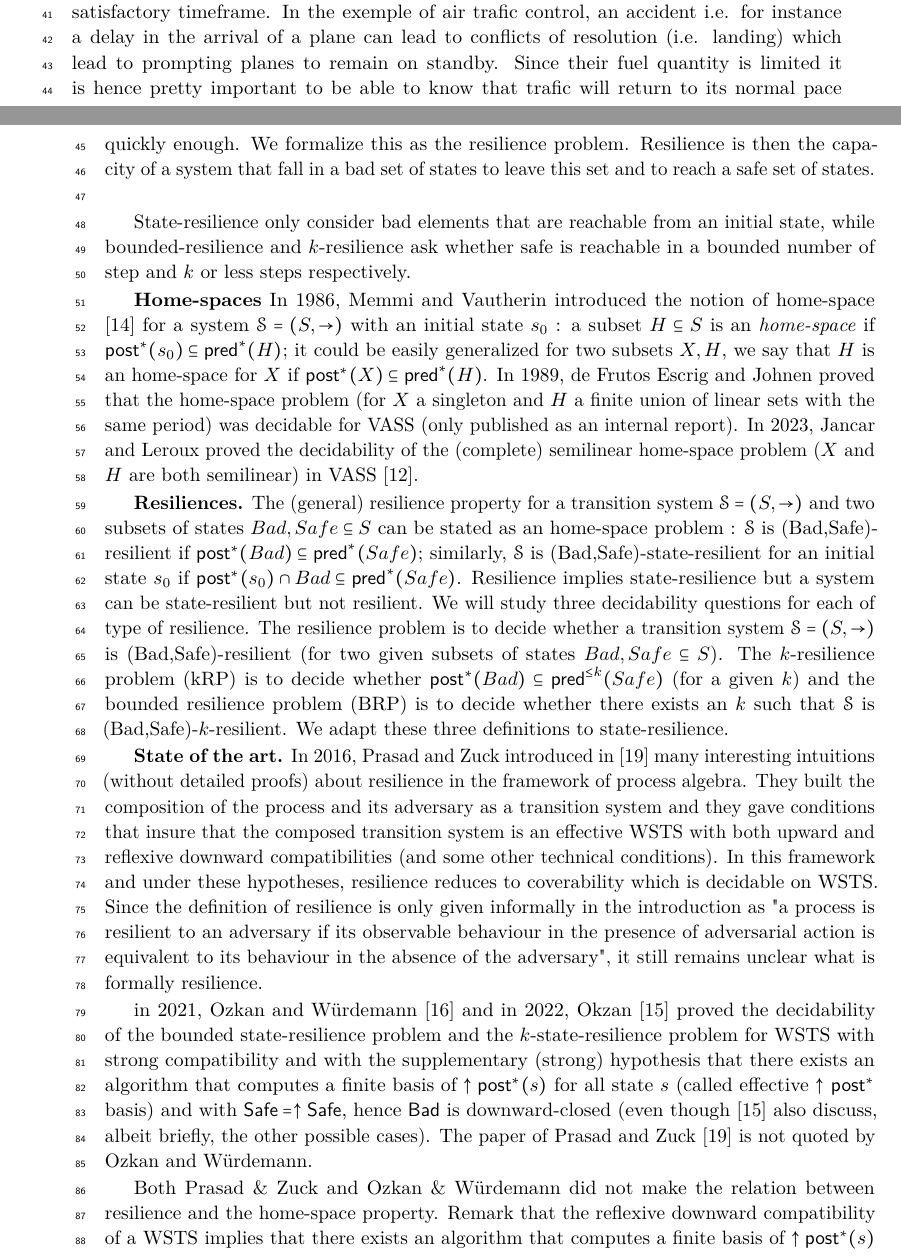
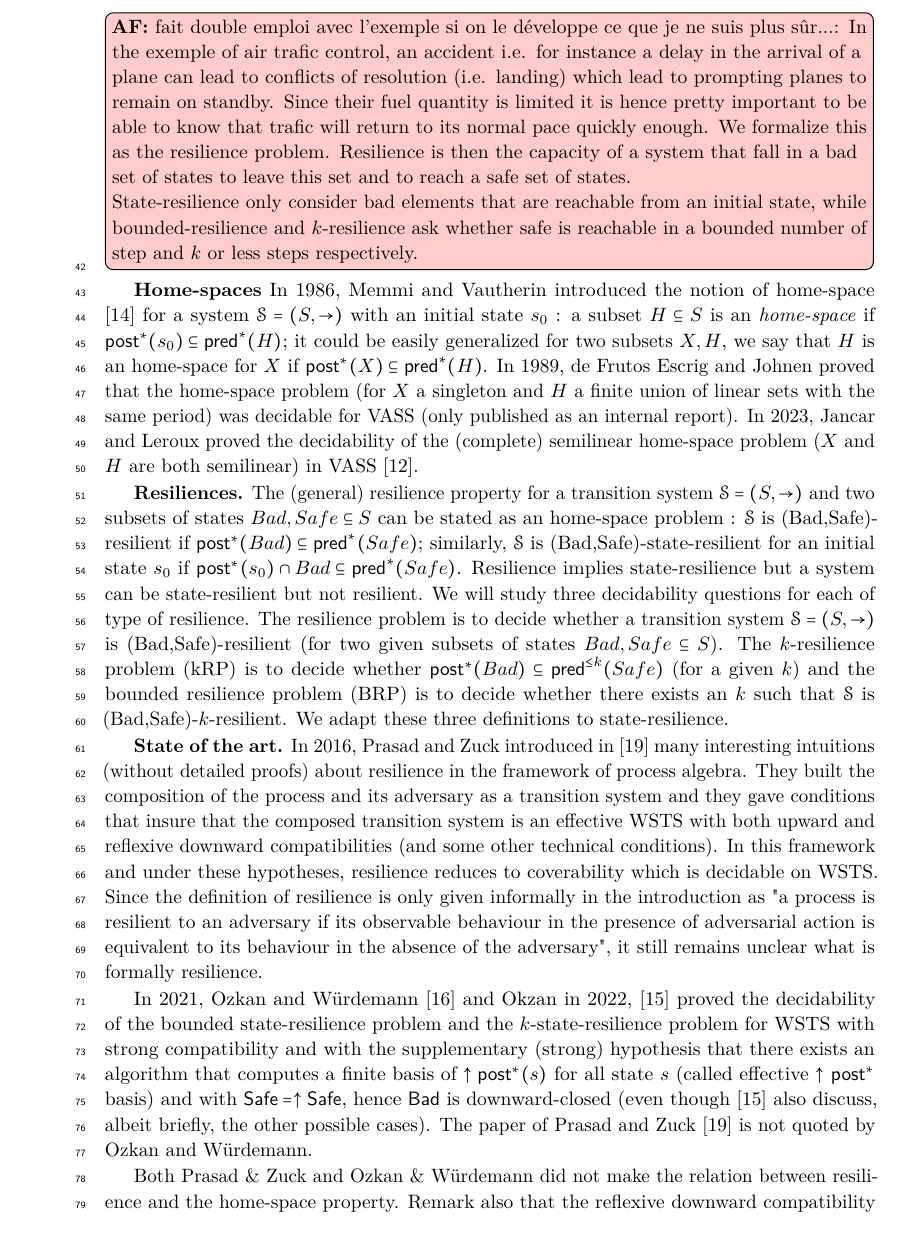
Before and after one commit to mhilaire-lsv/bravass, a LaTeX paper (article.tex, which reads introduction.tex): two parts of pages 1 and 2 of 22 before the commit and part of page 2 of 22 after it, the two joined at a grey line, cut at the place of the change. Compiled offline with pdfLaTeX.

Commit message:
section intro

```diff
--- a/introduction.tex
+++ b/introduction.tex
@@ -5,10 +5,10 @@
 Resilience is a key notion for improving safety of unperfect systems and resilience engineering is a paradigm for safety management that focuses on systems coping with complexity and balancing productivity with safety (\cite{challenges}). Some systems are subjects at frequent intervals to accidents, attacks or changes. Think for instance of a supply chain, or an airport’s air trafic control. In such cases, a question that arises is that of whether the system can return to its normal (safe) behavior after an accident or attack
 pushed it towards some kind of ‘error state’ and, if it can, whether it can perform the return in a satisfactory timeframe.
 %%%%%%%%
-In the exemple of air trafic control, an accident i.e. for instance a delay in the arrival of a plane can lead to conflicts of resolution (i.e. landing) which lead to prompting planes to remain on standby. Since their fuel quantity is limited it is hence pretty important to be able to know that trafic will return to its normal pace quickly enough. We formalize this as the resilience problem.
+\alain{fait double emploi avec l'exemple si on le développe ce que je ne suis plus sûr...:  In the exemple of air trafic control, an accident i.e. for instance a delay in the arrival of a plane can lead to conflicts of resolution (i.e. landing) which lead to prompting planes to remain on standby. Since their fuel quantity is limited it is hence pretty important to be able to know that trafic will return to its normal pace quickly enough. We formalize this as the resilience problem.
 Resilience is then the capacity of a system that fall in a bad set of states to leave this set and to reach a safe set of states. \\
 
-State-resilience only consider bad elements that are reachable from an initial state, while bounded-resilience and $k$-resilience ask whether safe is reachable in a bounded number of step and $k$ or less steps respectively.
+State-resilience only consider bad elements that are reachable from an initial state, while bounded-resilience and $k$-resilience ask whether safe is reachable in a bounded number of step and $k$ or less steps respectively.}
 
 
 {\bf Home-spaces}
@@ -31,14 +31,14 @@ the bounded resilience problem (BRP) is to decide whether there exists an $k$ su
 In 2016, Prasad and Zuck introduced in  \cite{DBLP:journals/corr/PrasadZ16} many interesting intuitions (without detailed proofs) about resilience in the framework of process algebra. They built the composition of the process and its adversary as a transition system and they gave conditions that insure that the composed transition system is an effective WSTS with both upward and reflexive downward compatibilities (and some other technical conditions). In this framework and under these hypotheses, resilience reduces to coverability which is decidable on WSTS. Since the definition of resilience is only given informally in the introduction as "a process is resilient to an adversary if its observable behaviour in the presence of adversarial action is equivalent to its behaviour in the absence of the adversary", it still remains unclear what is formally resilience.
 %%%%%%%%%
 
-in 2021, Ozkan and Würdemann  \cite{DBLP:journals/corr/abs-2108-00889} and in 2022, Okzan \cite{DBLP:conf/gg/Ozkan22} proved the decidability of the bounded state-resilience problem and the $k$-state-resilience problem for WSTS  with strong compatibility and with the supplementary (strong) hypothesis that there exists an algorithm that computes a finite basis of $\uparrow \post^*(s)$ for all state $s$ (called effective
+In 2021, Ozkan and Würdemann  \cite{DBLP:journals/corr/abs-2108-00889} and Okzan in 2022, \cite{DBLP:conf/gg/Ozkan22} proved the decidability of the bounded state-resilience problem and the $k$-state-resilience problem for WSTS  with strong compatibility and with the supplementary (strong) hypothesis that there exists an algorithm that computes a finite basis of $\uparrow \post^*(s)$ for all state $s$ (called effective
 $\uparrow$ $\post^*$ basis) and with $\Safe=\uparrow \Safe$, hence $\Bad$ is downward-closed
 (even though \cite{DBLP:conf/gg/Ozkan22} also discuss, albeit briefly, the other possible cases). The paper of Prasad and Zuck \cite{DBLP:journals/corr/PrasadZ16} is not quoted by Ozkan and Würdemann.
 
 Both Prasad \& Zuck and Ozkan \& Würdemann did not make the relation between resilience and the home-space property.
 %%%%%%%%%
 %
-Remark that the reflexive downward compatibility of a WSTS implies that there exists an algorithm that computes a finite basis of $\uparrow \post^*(s)$ for all state $s$; this provides a way to prove the announced result by Prasad and Zuck.
+Remark also that the reflexive downward compatibility of an effective WSTS implies that there exists an algorithm that computes a finite basis of $\uparrow \post^*(s)$ for all state $s$; this provides a way to prove the announced result by Prasad and Zuck.
 
 
 
```
Also changed, not shown: 1 other file.
